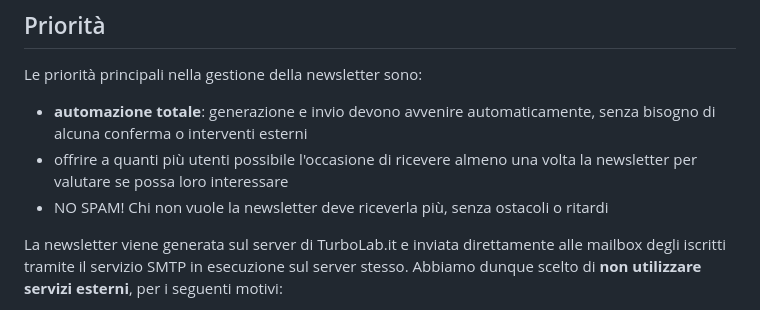
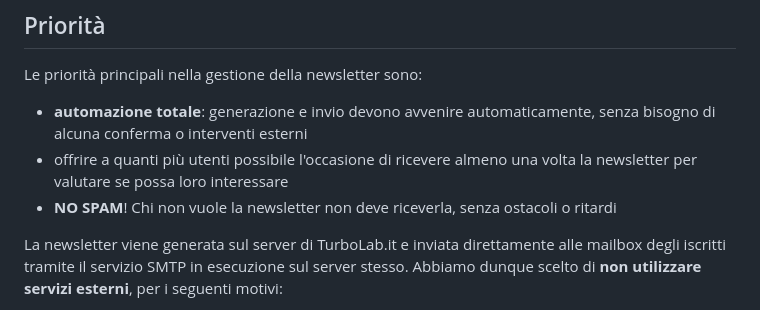
Before and after one commit to TurboLabIt/TurboLab.it, a Markdown page: docs/newsletter.md, the part around the change. GitHub-like rendering.

```diff
--- a/docs/newsletter.md
+++ b/docs/newsletter.md
@@ -25,7 +25,7 @@ Le priorità principali nella gestione della newsletter sono:
 
 - **automazione totale**: generazione e invio devono avvenire automaticamente, senza bisogno di alcuna conferma o interventi esterni
 - offrire a quanti più utenti possibile l'occasione di ricevere almeno una volta la newsletter per valutare se possa loro interessare
-- NO SPAM! Chi non vuole la newsletter  deve riceverla più, senza ostacoli o ritardi
+- **NO SPAM**! Chi non vuole la newsletter non deve riceverla, senza ostacoli o ritardi
 
 La newsletter viene generata sul server di TurboLab.it e inviata direttamente alle mailbox degli iscritti tramite il servizio SMTP in esecuzione sul server stesso. Abbiamo dunque scelto di **non utilizzare servizi esterni**, per i seguenti motivi:
 
```
